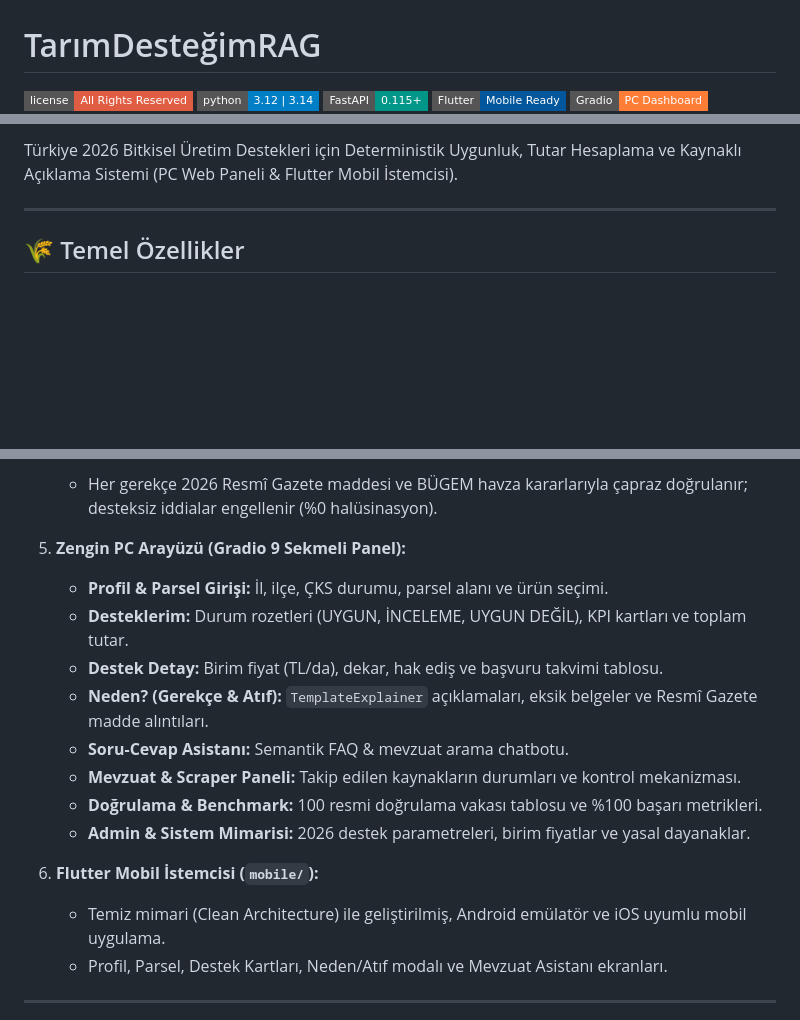
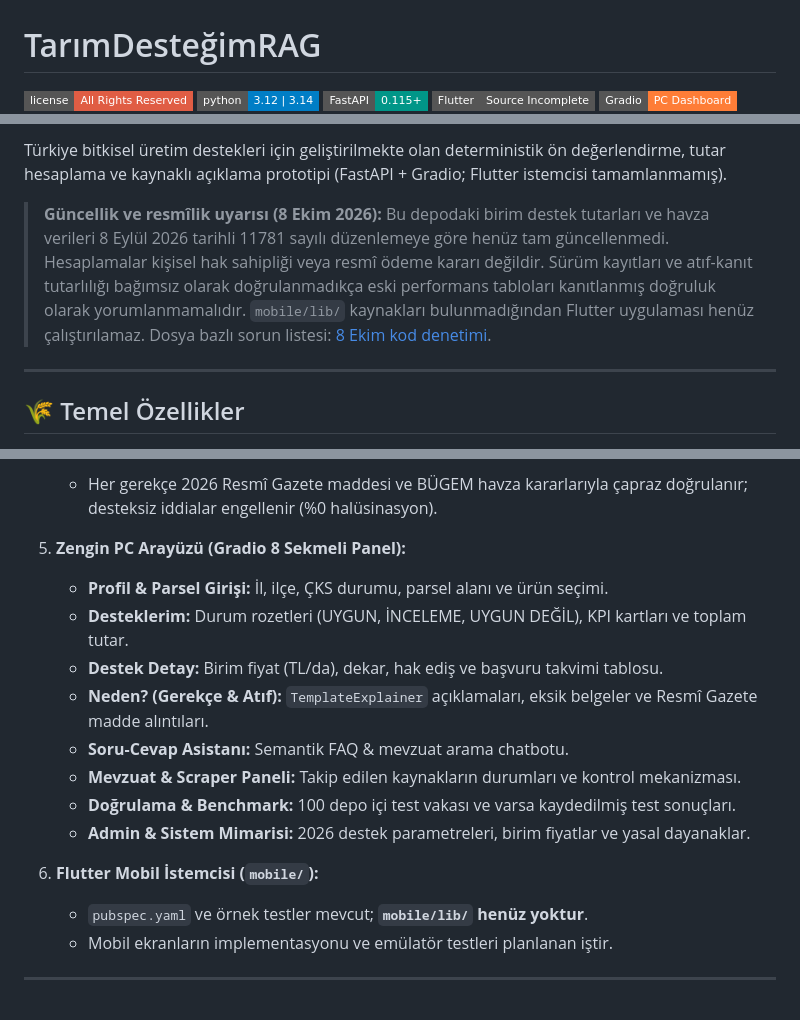
Before and after one commit to seydivakkas/TarimDestegimRAG, a Markdown page: README.md, 3 parts joined by grey strips. GitHub-like rendering; badges without logos; blank space fills up the shorter version.

Commit message:
docs(readme): disclose incomplete mobile client and unverified legal/benchmark claims

```diff
--- a/README.md
+++ b/README.md
@@ -3,5 +3,5 @@
 ![License](https://img.shields.io/badge/license-All%20Rights%20Reserved-red?style=flat-square)
 ![Python](https://img.shields.io/badge/python-3.12%20%7C%203.14-blue?style=flat-square)
 ![FastAPI](https://img.shields.io/badge/FastAPI-0.115+-009688?style=flat-square)
-![Flutter](https://img.shields.io/badge/Flutter-Mobile%20Ready-02569B?style=flat-square)
+![Flutter](https://img.shields.io/badge/Flutter-Source%20Incomplete-grey?style=flat-square)
 ![Gradio](https://img.shields.io/badge/Gradio-PC%20Dashboard-orange?style=flat-square)
@@ -11,5 +11,7 @@
 
-Türkiye 2026 Bitkisel Üretim Destekleri için Deterministik Uygunluk, Tutar Hesaplama ve Kaynaklı Açıklama Sistemi (PC Web Paneli & Flutter Mobil İstemcisi).
+Türkiye bitkisel üretim destekleri için geliştirilmekte olan deterministik ön değerlendirme, tutar hesaplama ve kaynaklı açıklama prototipi (FastAPI + Gradio; Flutter istemcisi tamamlanmamış).
+
+> **Güncellik ve resmîlik uyarısı (8 Ekim 2026):** Bu depodaki birim destek tutarları ve havza verileri 8 Eylül 2026 tarihli 11781 sayılı düzenlemeye göre henüz tam güncellenmedi. Hesaplamalar kişisel hak sahipliği veya resmî ödeme kararı değildir. Sürüm kayıtları ve atıf-kanıt tutarlılığı bağımsız olarak doğrulanmadıkça eski performans tabloları kanıtlanmış doğruluk olarak yorumlanmamalıdır. `mobile/lib/` kaynakları bulunmadığından Flutter uygulaması henüz çalıştırılamaz. Dosya bazlı sorun listesi: [8 Ekim kod denetimi](docs/AUDIT_2026-10-08.md).
 
 ---
 
@@ -30,19 +32,19 @@ Türkiye 2026 Bitkisel Üretim Destekleri için Deterministik Uygunluk, Tutar He
 4. **Resmî Atıf ve Kanıt Koruması (Citation Verification Guard):**
    - Her gerekçe 2026 Resmî Gazete maddesi ve BÜGEM havza kararlarıyla çapraz doğrulanır; desteksiz iddialar engellenir (%0 halüsinasyon).
 
-5. **Zengin PC Arayüzü (Gradio 9 Sekmeli Panel):**
+5. **Zengin PC Arayüzü (Gradio 8 Sekmeli Panel):**
    - **Profil & Parsel Girişi:** İl, ilçe, ÇKS durumu, parsel alanı ve ürün seçimi.
    - **Desteklerim:** Durum rozetleri (UYGUN, İNCELEME, UYGUN DEĞİL), KPI kartları ve toplam tutar.
    - **Destek Detay:** Birim fiyat (TL/da), dekar, hak ediş ve başvuru takvimi tablosu.
    - **Neden? (Gerekçe & Atıf):** `TemplateExplainer` açıklamaları, eksik belgeler ve Resmî Gazete madde alıntıları.
    - **Soru-Cevap Asistanı:** Semantik FAQ & mevzuat arama chatbotu.
    - **Mevzuat & Scraper Paneli:** Takip edilen kaynakların durumları ve kontrol mekanizması.
-   - **Doğrulama & Benchmark:** 100 resmi doğrulama vakası tablosu ve %100 başarı metrikleri.
+   - **Doğrulama & Benchmark:** 100 depo içi test vakası ve varsa kaydedilmiş test sonuçları.
    - **Admin & Sistem Mimarisi:** 2026 destek parametreleri, birim fiyatlar ve yasal dayanaklar.
 
 6. **Flutter Mobil İstemcisi (`mobile/`):**
-   - Temiz mimari (Clean Architecture) ile geliştirilmiş, Android emülatör ve iOS uyumlu mobil uygulama.
-   - Profil, Parsel, Destek Kartları, Neden/Atıf modalı ve Mevzuat Asistanı ekranları.
+   - `pubspec.yaml` ve örnek testler mevcut; **`mobile/lib/` henüz yoktur**.
+   - Mobil ekranların implementasyonu ve emülatör testleri planlanan iştir.
 
 ---
 
```
Also changed, not shown: other parts of README.md (+13 -13 lines).
